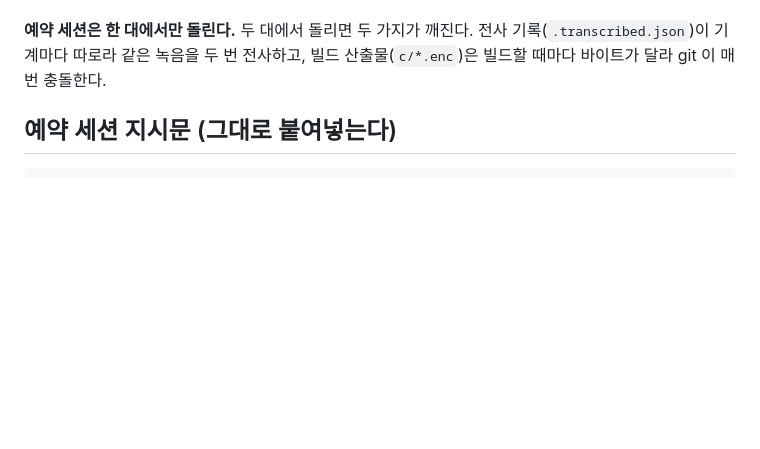
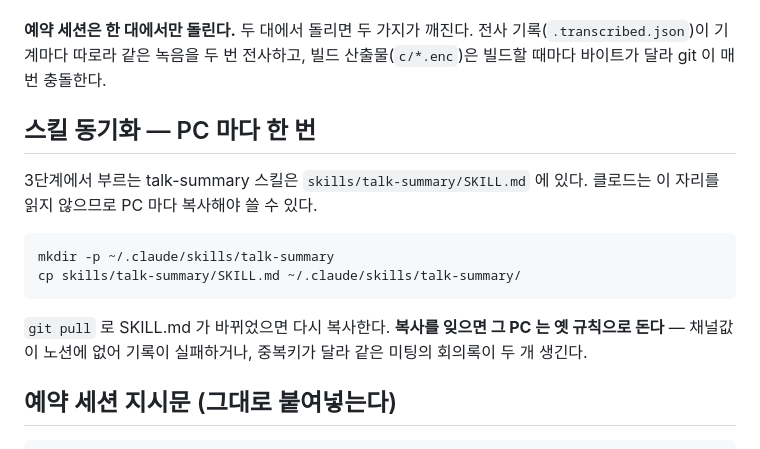
Before and after one commit to bluep2000-hub/growthhigh-clientpage, a Markdown page: docs/자동화_운영.md, the part around the change. Rendered like a GitHub page; blank space fills up the shorter version.

````diff
--- a/docs/자동화_운영.md
+++ b/docs/자동화_운영.md
@@ -21,6 +21,20 @@
 **예약 세션은 한 대에서만 돌린다.** 두 대에서 돌리면 두 가지가 깨진다.
 전사 기록(`.transcribed.json`)이 기계마다 따로라 같은 녹음을 두 번 전사하고,
 빌드 산출물(`c/*.enc`)은 빌드할 때마다 바이트가 달라 git 이 매번 충돌한다.
+
+## 스킬 동기화 — PC 마다 한 번
+
+3단계에서 부르는 talk-summary 스킬은 `skills/talk-summary/SKILL.md` 에 있다.
+클로드는 이 자리를 읽지 않으므로 PC 마다 복사해야 쓸 수 있다.
+
+```bash
+mkdir -p ~/.claude/skills/talk-summary
+cp skills/talk-summary/SKILL.md ~/.claude/skills/talk-summary/
+```
+
+`git pull` 로 SKILL.md 가 바뀌었으면 다시 복사한다.
+**복사를 잊으면 그 PC 는 옛 규칙으로 돈다** — 채널값이 노션에 없어 기록이
+실패하거나, 중복키가 달라 같은 미팅의 회의록이 두 개 생긴다.
 
 ## 예약 세션 지시문 (그대로 붙여넣는다)
 
````
Also changed, not shown: skills/talk-summary/SKILL.md (added, +252 -0 lines).
